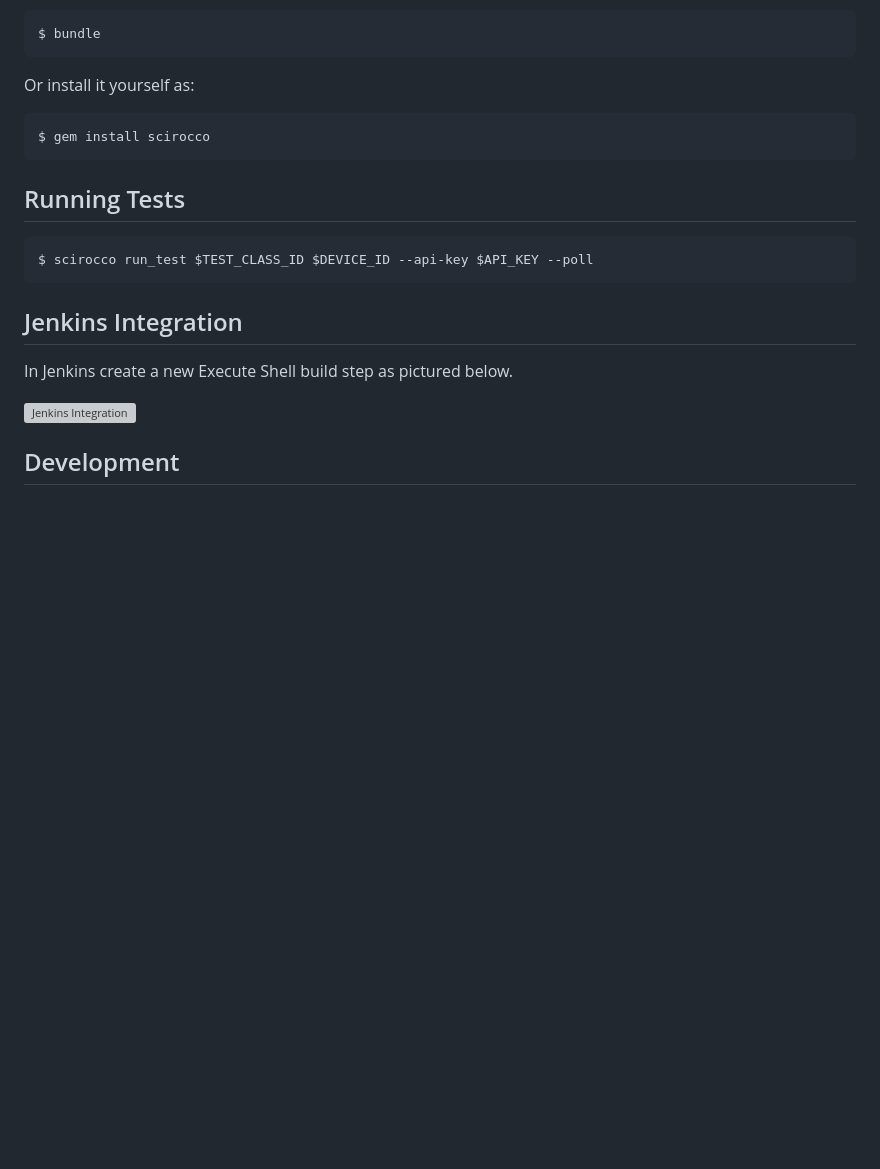
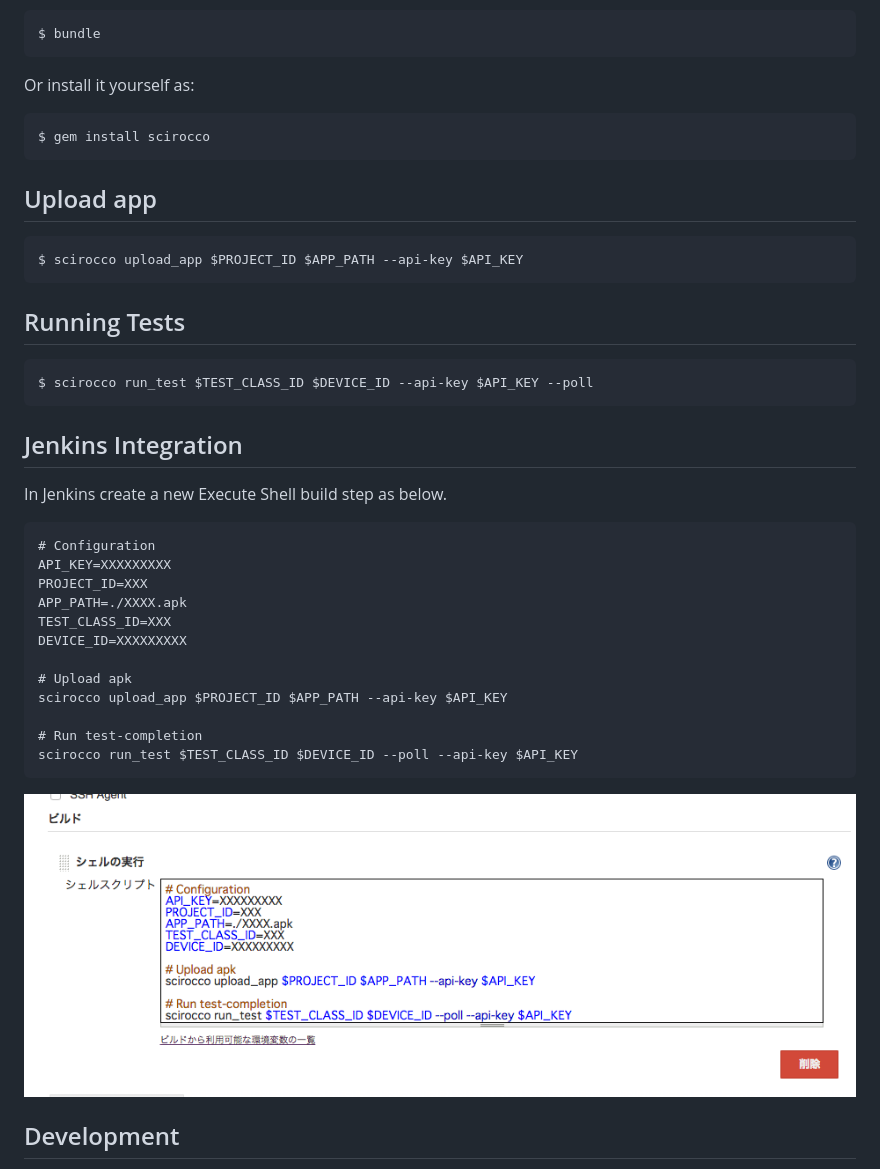
Before and after one commit to sonixlabs/scirocco-rb, a Markdown page: README.md, the part around the change. GitHub-like rendering; pictures changed too: jenkins.png (added); blank space fills up the shorter version; grey boxes are pictures that could not be loaded.

```diff
--- a/README.md
+++ b/README.md
@@ -22,15 +22,34 @@ Or install it yourself as:
 
     $ gem install scirocco
 
+## Upload app
+
+    $ scirocco upload_app $PROJECT_ID $APP_PATH --api-key $API_KEY
+
 ## Running Tests
 
     $ scirocco run_test $TEST_CLASS_ID $DEVICE_ID --api-key $API_KEY --poll
 
 ## Jenkins Integration
 
-In Jenkins create a new Execute Shell build step as pictured below.
+In Jenkins create a new Execute Shell build step as below.
 
-![Jenkins Integration](https://raw.github.com/sonixlabs/scirocco-rb/master/assets/jenkins.png)
+    # Configuration
+    API_KEY=XXXXXXXXX
+    PROJECT_ID=XXX
+    APP_PATH=./XXXX.apk
+    TEST_CLASS_ID=XXX
+    DEVICE_ID=XXXXXXXXX
+
+    # Upload apk
+    scirocco upload_app $PROJECT_ID $APP_PATH --api-key $API_KEY
+
+    # Run test-completion
+    scirocco run_test $TEST_CLASS_ID $DEVICE_ID --poll --api-key $API_KEY
+
+
+![Jenkins Integration](https://raw.githubusercontent.com/sonixlabs/scirocco-rb/master/jenkins.png)
+
 
 ## Development
 
```
